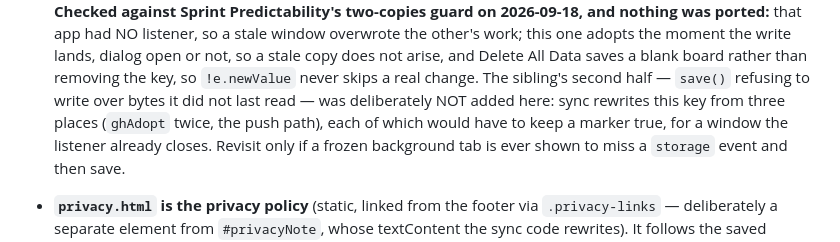
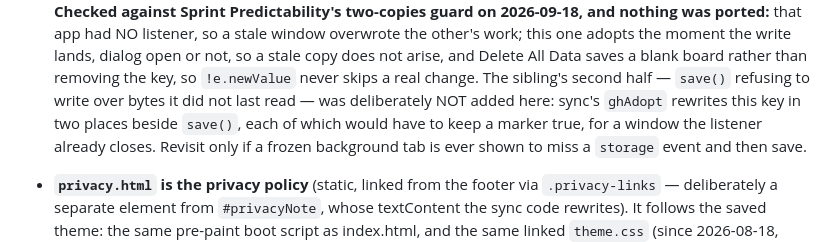
Before and after one commit to eagleadams86/golf-handicap, a Markdown page: CLAUDE.md, the part around the change. Rendered like a GitHub page.

Commit message:
Correct the count of places that write the saved copy, in the two-tab note
Co-Authored-By: Claude Fable 5.1 <noreply@anthropic.com>

```diff
--- a/CLAUDE.md
+++ b/CLAUDE.md
@@ -609,8 +609,8 @@ that emphasis.
   adopts the moment the write lands, dialog open or not, so a stale copy does not arise, and
   Delete All Data saves a blank board rather than removing the key, so `!e.newValue` never
   skips a real change. The sibling's second half — `save()` refusing to write over bytes it did
-  not last read — was deliberately NOT added here: sync rewrites this key from three places
-  (`ghAdopt` twice, the push path), each of which would have to keep a marker true, for a
+  not last read — was deliberately NOT added here: sync's `ghAdopt` rewrites this key in two
+  places beside `save()`, each of which would have to keep a marker true, for a
   window the listener already closes. Revisit only if a frozen background tab is ever shown to
   miss a `storage` event and then save.
 - **`privacy.html` is the privacy policy** (static, linked from the footer via
```
